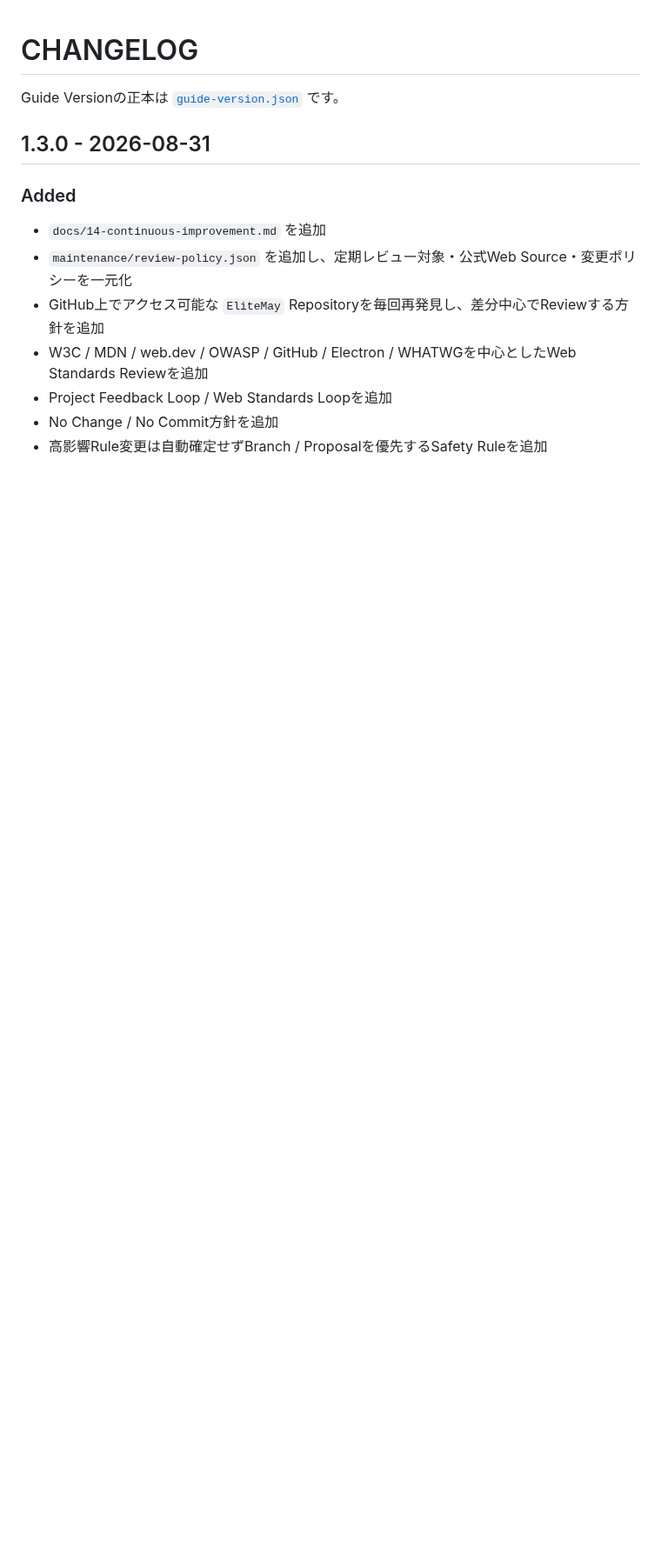
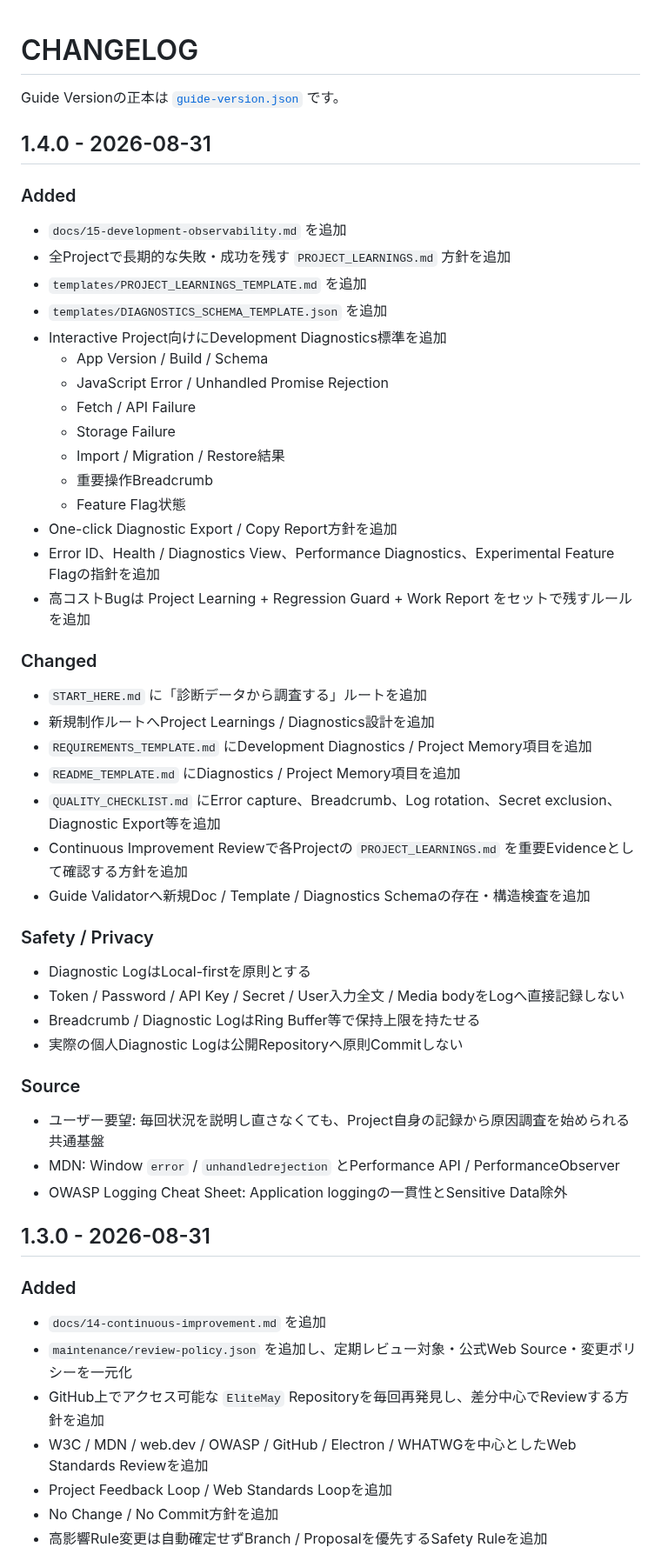
Before and after one commit to EliteMay/web-project-guide, a Markdown page: CHANGELOG.md, the part around the change. Shown at 87% size. GitHub-like rendering; blank space fills up the shorter version.

Commit message:
Document project memory and diagnostics standard

```diff
--- a/CHANGELOG.md
+++ b/CHANGELOG.md
@@ -1,6 +1,49 @@
 # CHANGELOG
 
 Guide Versionの正本は [`guide-version.json`](guide-version.json) です。
+
+## 1.4.0 - 2026-08-31
+
+### Added
+
+- `docs/15-development-observability.md` を追加
+- 全Projectで長期的な失敗・成功を残す `PROJECT_LEARNINGS.md` 方針を追加
+- `templates/PROJECT_LEARNINGS_TEMPLATE.md` を追加
+- `templates/DIAGNOSTICS_SCHEMA_TEMPLATE.json` を追加
+- Interactive Project向けにDevelopment Diagnostics標準を追加
+  - App Version / Build / Schema
+  - JavaScript Error / Unhandled Promise Rejection
+  - Fetch / API Failure
+  - Storage Failure
+  - Import / Migration / Restore結果
+  - 重要操作Breadcrumb
+  - Feature Flag状態
+- One-click Diagnostic Export / Copy Report方針を追加
+- Error ID、Health / Diagnostics View、Performance Diagnostics、Experimental Feature Flagの指針を追加
+- 高コストBugは Project Learning + Regression Guard + Work Report をセットで残すルールを追加
+
+### Changed
+
+- `START_HERE.md` に「診断データから調査する」ルートを追加
+- 新規制作ルートへProject Learnings / Diagnostics設計を追加
+- `REQUIREMENTS_TEMPLATE.md` にDevelopment Diagnostics / Project Memory項目を追加
+- `README_TEMPLATE.md` にDiagnostics / Project Memory項目を追加
+- `QUALITY_CHECKLIST.md` にError capture、Breadcrumb、Log rotation、Secret exclusion、Diagnostic Export等を追加
+- Continuous Improvement Reviewで各Projectの `PROJECT_LEARNINGS.md` を重要Evidenceとして確認する方針を追加
+- Guide Validatorへ新規Doc / Template / Diagnostics Schemaの存在・構造検査を追加
+
+### Safety / Privacy
+
+- Diagnostic LogはLocal-firstを原則とする
+- Token / Password / API Key / Secret / User入力全文 / Media bodyをLogへ直接記録しない
+- Breadcrumb / Diagnostic LogはRing Buffer等で保持上限を持たせる
+- 実際の個人Diagnostic Logは公開Repositoryへ原則Commitしない
+
+### Source
+
+- ユーザー要望: 毎回状況を説明し直さなくても、Project自身の記録から原因調査を始められる共通基盤
+- MDN: Window `error` / `unhandledrejection` とPerformance API / PerformanceObserver
+- OWASP Logging Cheat Sheet: Application loggingの一貫性とSensitive Data除外
 
 ## 1.3.0 - 2026-08-31
 
```
